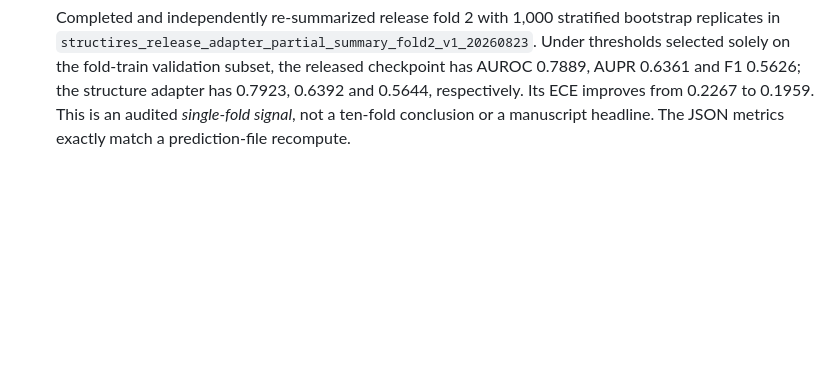
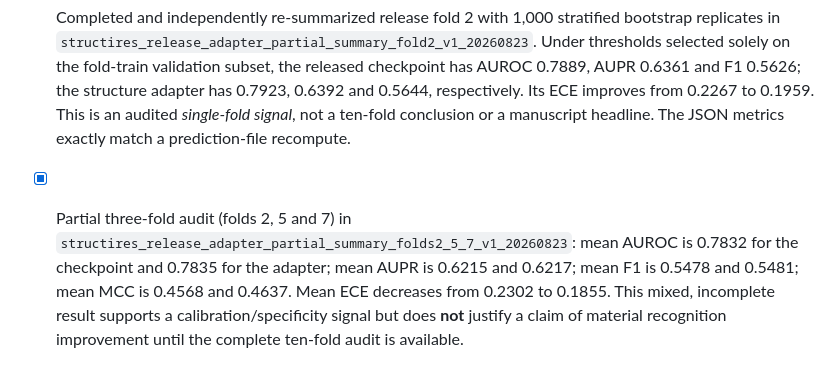
Before and after one commit to skyblue-ustc/StructIRES, a Markdown page: docs/PROGRESS.md, the part around the change. Rendered like a GitHub page; blank space fills up the shorter version.

Commit message:
docs: record partial StructIRES adapter audit

```diff
--- a/docs/PROGRESS.md
+++ b/docs/PROGRESS.md
@@ -429,3 +429,9 @@ model is trained from a documented architecture.
   AUPR 0.6361 and F1 0.5626; the structure adapter has 0.7923, 0.6392 and 0.5644, respectively.
   Its ECE improves from 0.2267 to 0.1959. This is an audited *single-fold signal*, not a ten-fold
   conclusion or a manuscript headline. The JSON metrics exactly match a prediction-file recompute.
+- [x] Partial three-fold audit (folds 2, 5 and 7) in
+  `structires_release_adapter_partial_summary_folds2_5_7_v1_20260823`: mean AUROC is 0.7832 for
+  the checkpoint and 0.7835 for the adapter; mean AUPR is 0.6215 and 0.6217; mean F1 is 0.5478 and
+  0.5481; mean MCC is 0.4568 and 0.4637. Mean ECE decreases from 0.2302 to 0.1855. This mixed,
+  incomplete result supports a calibration/specificity signal but does **not** justify a claim of
+  material recognition improvement until the complete ten-fold audit is available.
```
